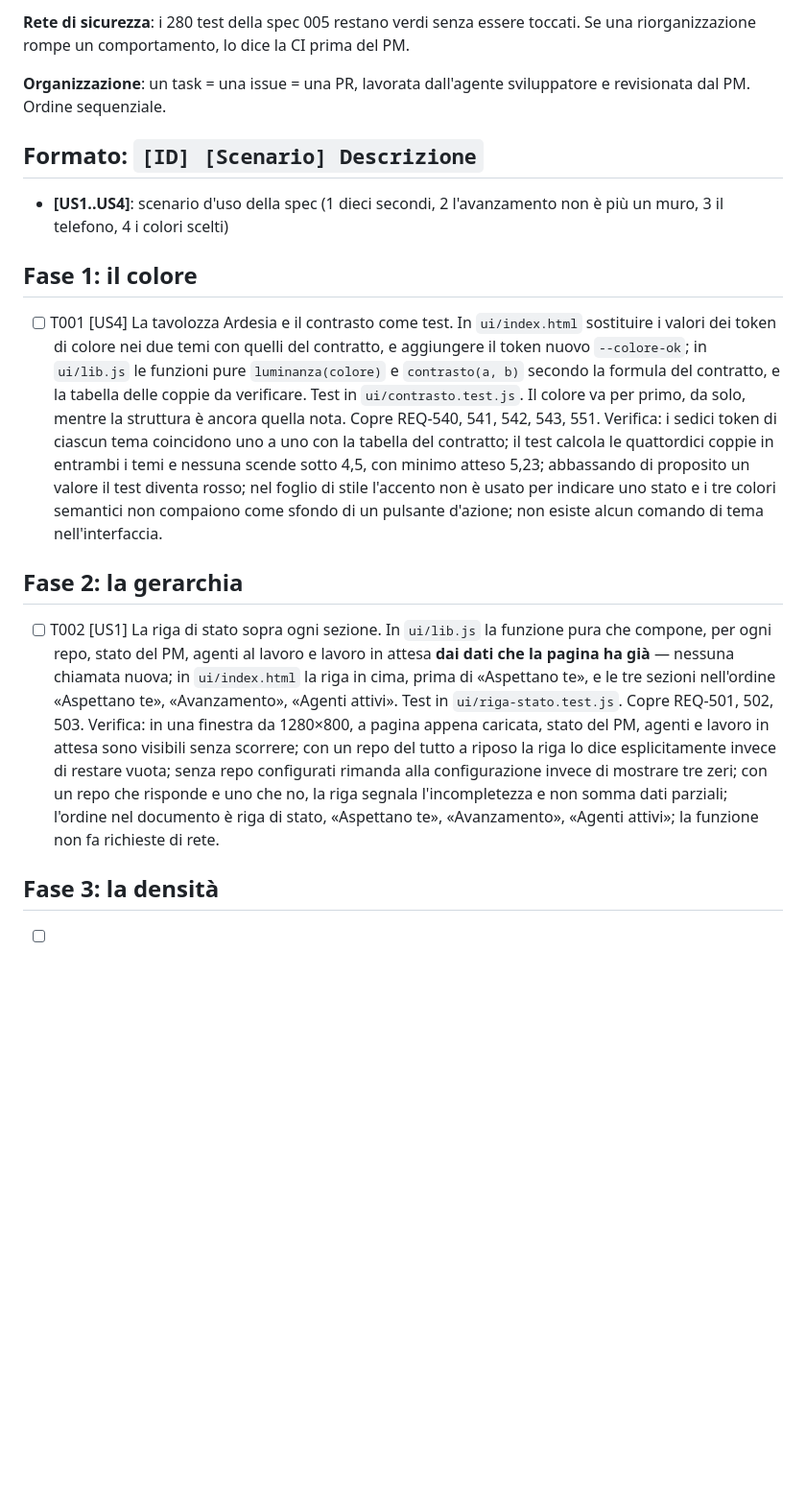
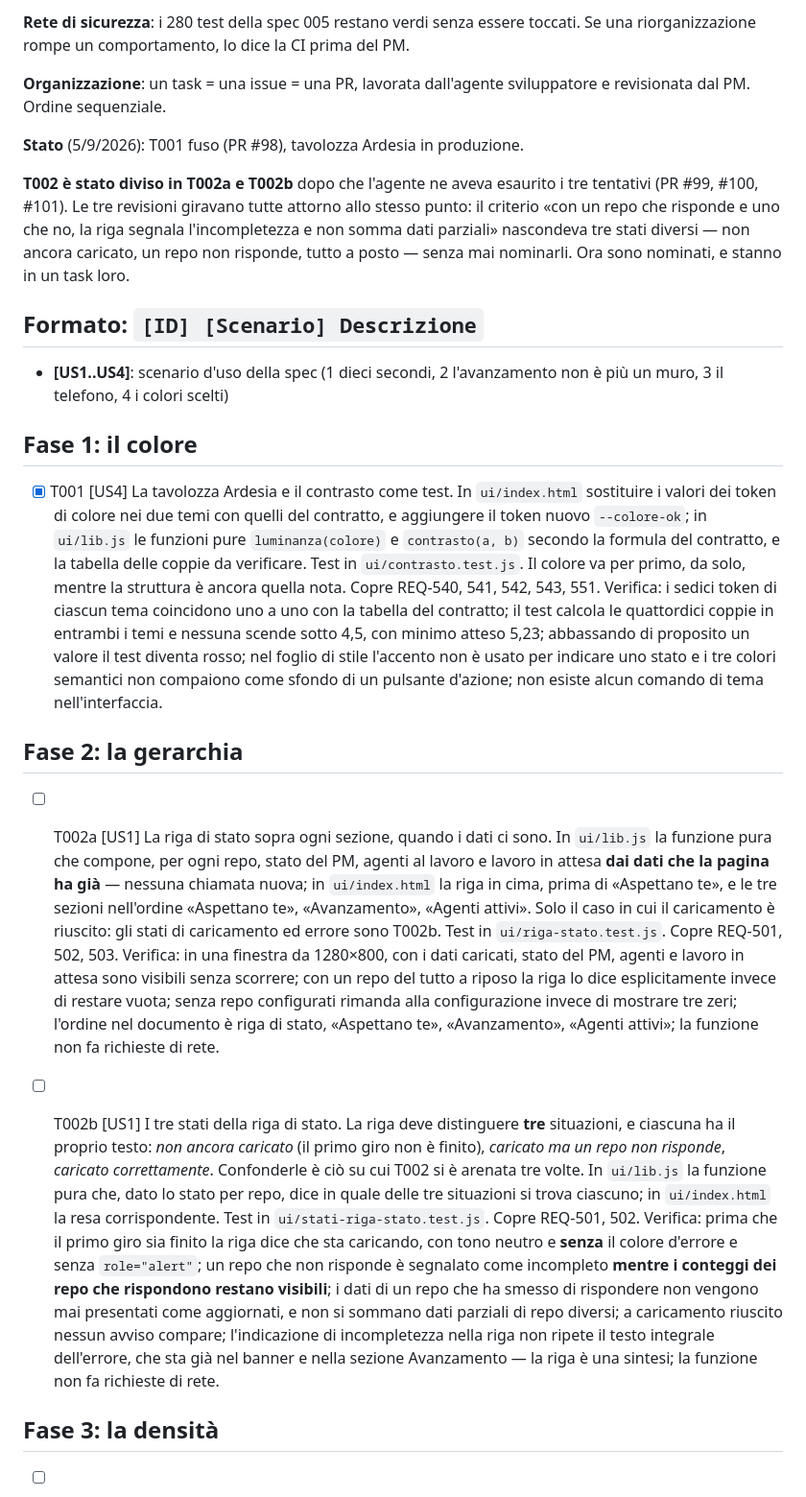
Before and after one commit to AleSpirobeep/fucina, a Markdown page: specs/006-registro-leggibile/tasks.md, the part around the change. Shown at 96% size. Rendered like a GitHub page; blank space fills up the shorter version.

Commit message:
Spec 006: T002 diviso in T002a e T002b (#102)
L agente aveva esaurito i tre tentativi su T002 girando sempre attorno
allo stesso punto: il criterio nascondeva tre stati - non ancora caricato,
un repo non risponde, tutto a posto - senza nominarli. Ora sono nominati.

T002a: la riga di stato quando i dati ci sono.
T002b: i tre stati, con un criterio per ciascuno.
T001 marcato fatto (PR #98).

Fusa su autorizzazione esplicita di Alessio.

```diff
--- a/specs/006-registro-leggibile/tasks.md
+++ b/specs/006-registro-leggibile/tasks.md
@@ -12,6 +12,14 @@ riorganizzazione rompe un comportamento, lo dice la CI prima del PM.
 **Organizzazione**: un task = una issue = una PR, lavorata dall'agente sviluppatore e
 revisionata dal PM. Ordine sequenziale.
 
+**Stato** (5/9/2026): T001 fuso (PR #98), tavolozza Ardesia in produzione.
+
+**T002 è stato diviso in T002a e T002b** dopo che l'agente ne aveva esaurito i tre tentativi
+(PR #99, #100, #101). Le tre revisioni giravano tutte attorno allo stesso punto: il criterio
+«con un repo che risponde e uno che no, la riga segnala l'incompletezza e non somma dati
+parziali» nascondeva tre stati diversi — non ancora caricato, un repo non risponde, tutto a
+posto — senza mai nominarli. Ora sono nominati, e stanno in un task loro.
+
 ## Formato: `[ID] [Scenario] Descrizione`
 
 - **[US1..US4]**: scenario d'uso della spec (1 dieci secondi, 2 l'avanzamento non è più un
@@ -19,7 +27,7 @@ revisionata dal PM. Ordine sequenziale.
 
 ## Fase 1: il colore
 
-- [ ] T001 [US4] La tavolozza Ardesia e il contrasto come test. In `ui/index.html` sostituire
+- [x] T001 [US4] La tavolozza Ardesia e il contrasto come test. In `ui/index.html` sostituire
       i valori dei token di colore nei due temi con quelli del contratto, e aggiungere il
       token nuovo `--colore-ok`; in `ui/lib.js` le funzioni pure `luminanza(colore)` e
       `contrasto(a, b)` secondo la formula del contratto, e la tabella delle coppie da
@@ -35,19 +43,34 @@ revisionata dal PM. Ordine sequenziale.
 
 ## Fase 2: la gerarchia
 
-- [ ] T002 [US1] La riga di stato sopra ogni sezione. In `ui/lib.js` la funzione pura che
-      compone, per ogni repo, stato del PM, agenti al lavoro e lavoro in attesa **dai dati che
-      la pagina ha già** — nessuna chiamata nuova; in `ui/index.html` la riga in cima, prima
-      di «Aspettano te», e le tre sezioni nell'ordine «Aspettano te», «Avanzamento», «Agenti
-      attivi». Test in `ui/riga-stato.test.js`.
+- [ ] T002a [US1] La riga di stato sopra ogni sezione, quando i dati ci sono. In `ui/lib.js`
+      la funzione pura che compone, per ogni repo, stato del PM, agenti al lavoro e lavoro in
+      attesa **dai dati che la pagina ha già** — nessuna chiamata nuova; in `ui/index.html` la
+      riga in cima, prima di «Aspettano te», e le tre sezioni nell'ordine «Aspettano te»,
+      «Avanzamento», «Agenti attivi». Solo il caso in cui il caricamento è riuscito: gli stati
+      di caricamento ed errore sono T002b. Test in `ui/riga-stato.test.js`.
       Copre REQ-501, 502, 503.
-      Verifica: in una finestra da 1280×800, a pagina appena caricata, stato del PM, agenti e
+      Verifica: in una finestra da 1280×800, con i dati caricati, stato del PM, agenti e
       lavoro in attesa sono visibili senza scorrere; con un repo del tutto a riposo la riga lo
       dice esplicitamente invece di restare vuota; senza repo configurati rimanda alla
-      configurazione invece di mostrare tre zeri; con un repo che risponde e uno che no, la
-      riga segnala l'incompletezza e non somma dati parziali; l'ordine nel documento è riga di
-      stato, «Aspettano te», «Avanzamento», «Agenti attivi»; la funzione non fa richieste di
-      rete.
+      configurazione invece di mostrare tre zeri; l'ordine nel documento è riga di stato,
+      «Aspettano te», «Avanzamento», «Agenti attivi»; la funzione non fa richieste di rete.
+
+- [ ] T002b [US1] I tre stati della riga di stato. La riga deve distinguere **tre** situazioni,
+      e ciascuna ha il proprio testo: *non ancora caricato* (il primo giro non è finito),
+      *caricato ma un repo non risponde*, *caricato correttamente*. Confonderle è ciò su cui
+      T002 si è arenata tre volte. In `ui/lib.js` la funzione pura che, dato lo stato per repo,
+      dice in quale delle tre situazioni si trova ciascuno; in `ui/index.html` la resa
+      corrispondente. Test in `ui/stati-riga-stato.test.js`.
+      Copre REQ-501, 502.
+      Verifica: prima che il primo giro sia finito la riga dice che sta caricando, con tono
+      neutro e **senza** il colore d'errore e senza `role="alert"`; un repo che non risponde è
+      segnalato come incompleto **mentre i conteggi dei repo che rispondono restano visibili**;
+      i dati di un repo che ha smesso di rispondere non vengono mai presentati come aggiornati,
+      e non si sommano dati parziali di repo diversi; a caricamento riuscito nessun avviso
+      compare; l'indicazione di incompletezza nella riga non ripete il testo integrale
+      dell'errore, che sta già nel banner e nella sezione Avanzamento — la riga è una sintesi;
+      la funzione non fa richieste di rete.
 
 ## Fase 3: la densità
 
```
